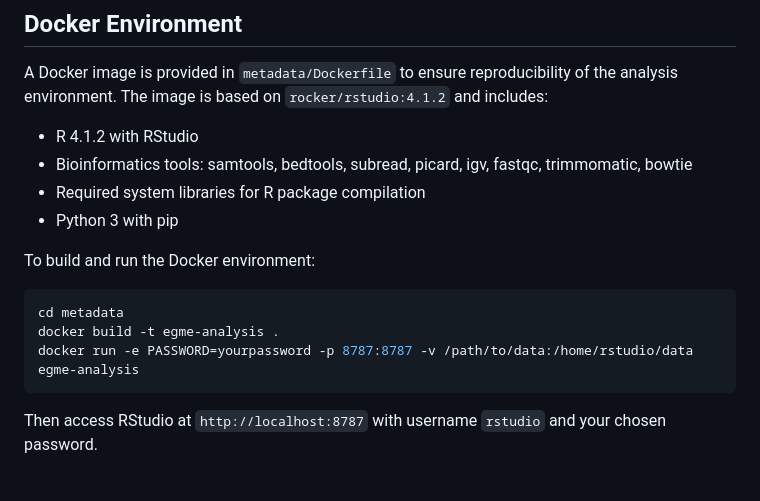
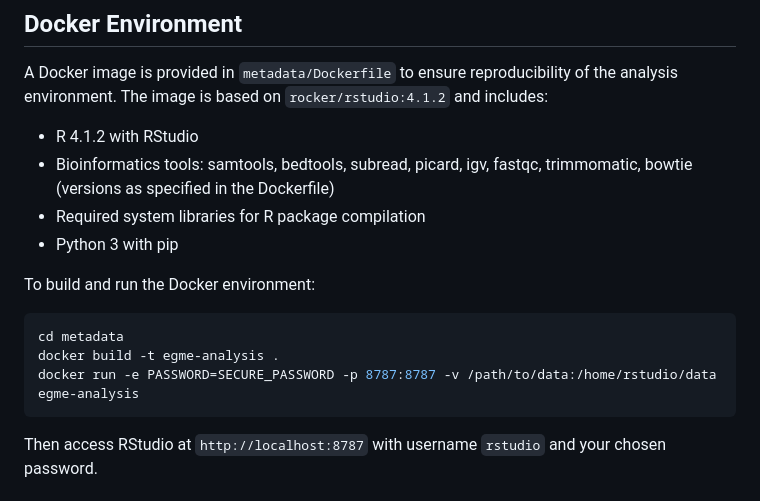
Before and after one commit to compbiocore/EGME, a Markdown page: README.md, the part around the change. Drawn GitHub-style.

Commit message:
Address code review feedback: improve security and version clarity
Co-authored-by: aguang <1276891+aguang@users.noreply.github.com>

````diff
--- a/README.md
+++ b/README.md
@@ -65,7 +65,7 @@ project_id:
 A Docker image is provided in `metadata/Dockerfile` to ensure reproducibility of the analysis environment. The image is based on `rocker/rstudio:4.1.2` and includes:
 
 - R 4.1.2 with RStudio
-- Bioinformatics tools: samtools, bedtools, subread, picard, igv, fastqc, trimmomatic, bowtie
+- Bioinformatics tools: samtools, bedtools, subread, picard, igv, fastqc, trimmomatic, bowtie (versions as specified in the Dockerfile)
 - Required system libraries for R package compilation
 - Python 3 with pip
 
@@ -74,7 +74,7 @@ To build and run the Docker environment:
 ```bash
 cd metadata
 docker build -t egme-analysis .
-docker run -e PASSWORD=yourpassword -p 8787:8787 -v /path/to/data:/home/rstudio/data egme-analysis
+docker run -e PASSWORD=SECURE_PASSWORD -p 8787:8787 -v /path/to/data:/home/rstudio/data egme-analysis
 ```
 
 Then access RStudio at `http://localhost:8787` with username `rstudio` and your chosen password.
````
